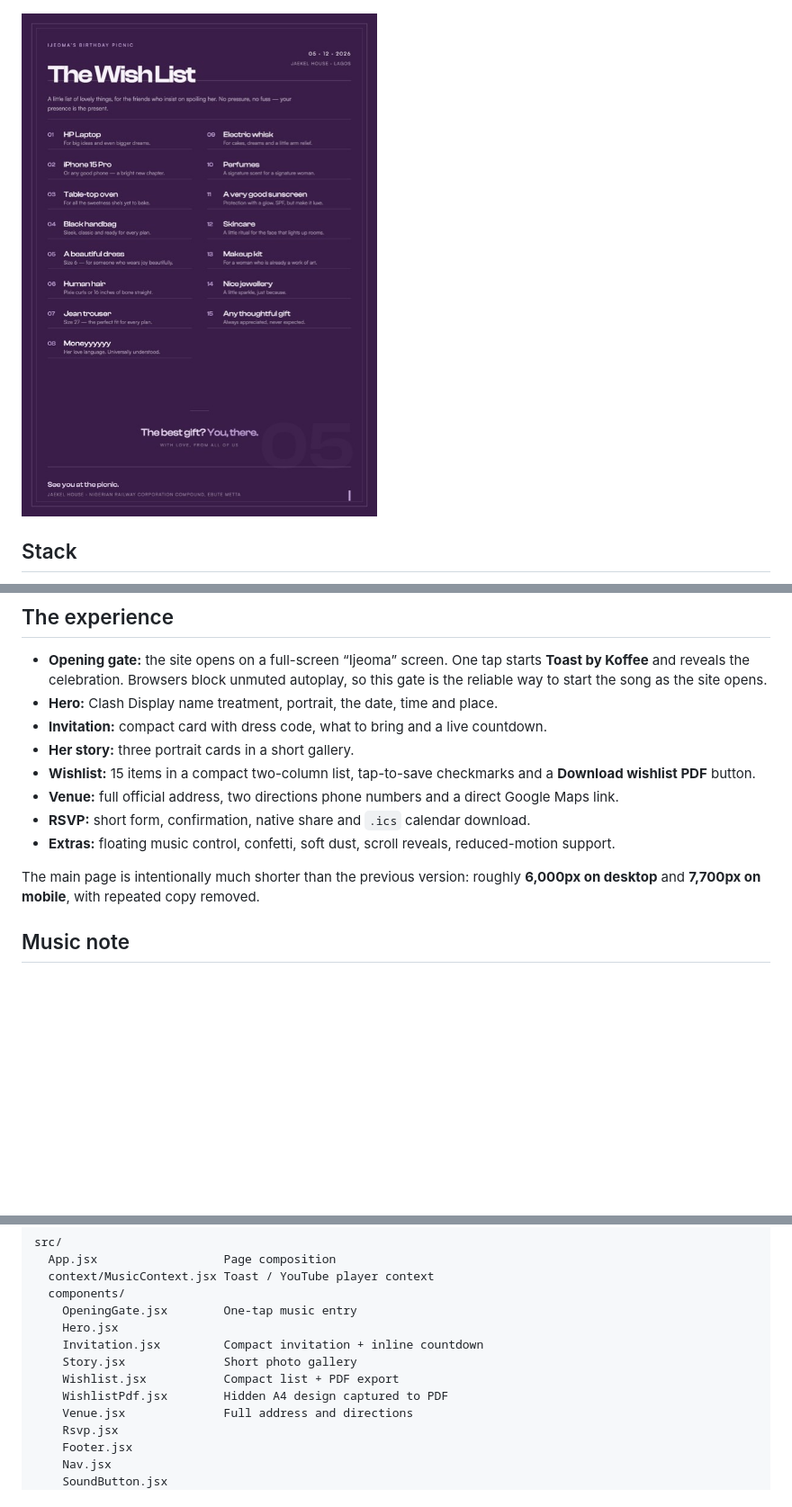
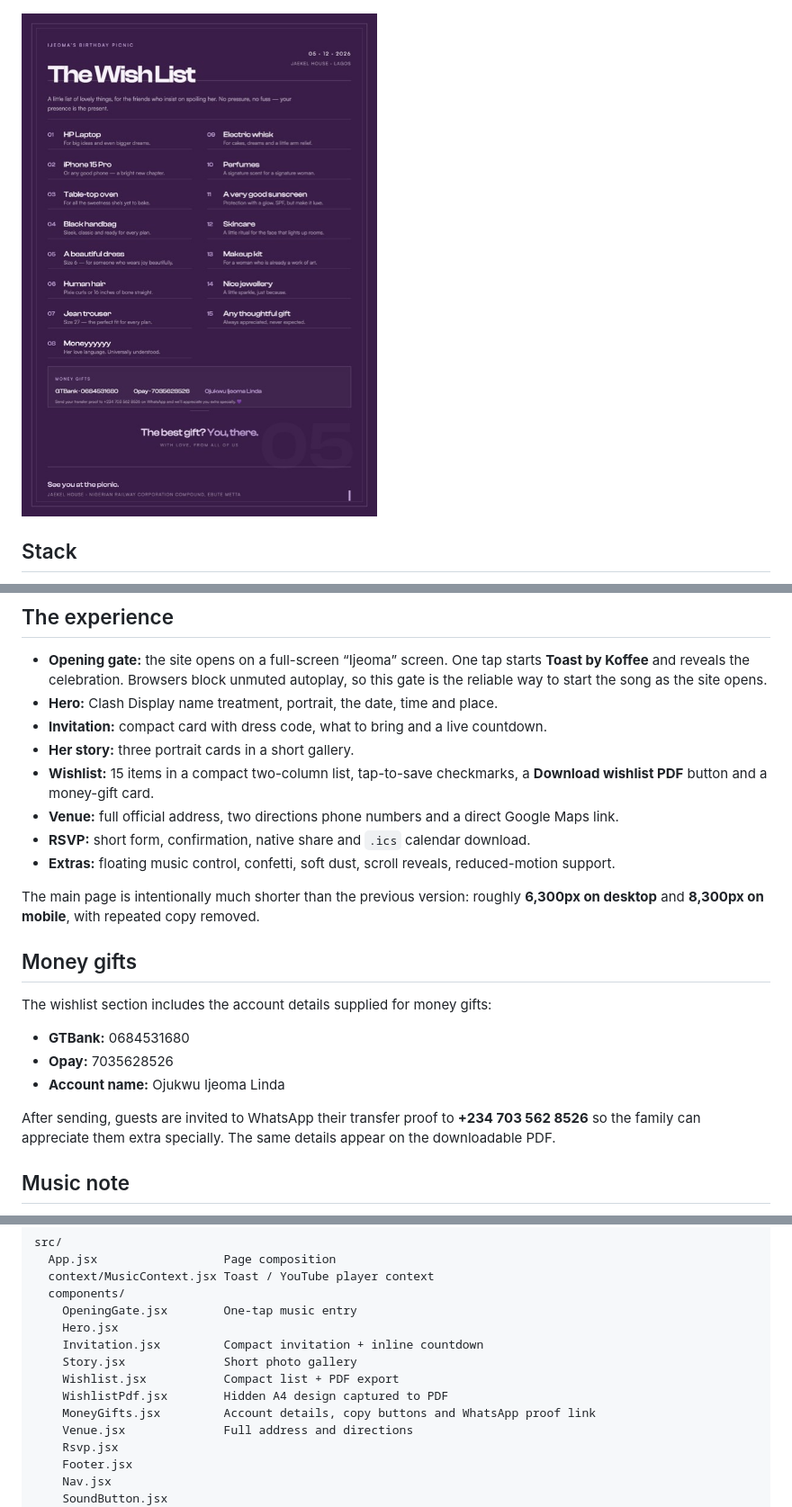
Before and after one commit to marquis-code/ijeoma-birthday-picnic, a Markdown page: README.md, 3 parts joined by grey strips. Shown at 90% size. Rendered like a GitHub page; pictures changed too: preview/wishlist-pdf.jpg; blank space fills up the shorter version.

Commit message:
Add money gift accounts and transfer proof instructions

```diff
--- a/README.md
+++ b/README.md
@@ -28,12 +28,22 @@ Directions: **+234 703 562 8526** or **+234 705 718 8970**.
 - **Hero:** Clash Display name treatment, portrait, the date, time and place.
 - **Invitation:** compact card with dress code, what to bring and a live countdown.
 - **Her story:** three portrait cards in a short gallery.
-- **Wishlist:** 15 items in a compact two-column list, tap-to-save checkmarks and a **Download wishlist PDF** button.
+- **Wishlist:** 15 items in a compact two-column list, tap-to-save checkmarks, a **Download wishlist PDF** button and a money-gift card.
 - **Venue:** full official address, two directions phone numbers and a direct Google Maps link.
 - **RSVP:** short form, confirmation, native share and `.ics` calendar download.
 - **Extras:** floating music control, confetti, soft dust, scroll reveals, reduced-motion support.
 
-The main page is intentionally much shorter than the previous version: roughly **6,000px on desktop** and **7,700px on mobile**, with repeated copy removed.
+The main page is intentionally much shorter than the previous version: roughly **6,300px on desktop** and **8,300px on mobile**, with repeated copy removed.
+
+## Money gifts
+
+The wishlist section includes the account details supplied for money gifts:
+
+- **GTBank:** 0684531680
+- **Opay:** 7035628526
+- **Account name:** Ojukwu Ijeoma Linda
+
+After sending, guests are invited to WhatsApp their transfer proof to **+234 703 562 8526** so the family can appreciate them extra specially. The same details appear on the downloadable PDF.
 
 ## Music note
 
@@ -76,6 +86,7 @@ src/
     Story.jsx              Short photo gallery
     Wishlist.jsx           Compact list + PDF export
     WishlistPdf.jsx        Hidden A4 design captured to PDF
+    MoneyGifts.jsx         Account details, copy buttons and WhatsApp proof link
     Venue.jsx              Full address and directions
     Rsvp.jsx
     Footer.jsx
```
Also changed, not shown: preview/desktop-hero.jpg, preview/full-page.jpg, preview/mobile-hero.jpg, 3 other files.
